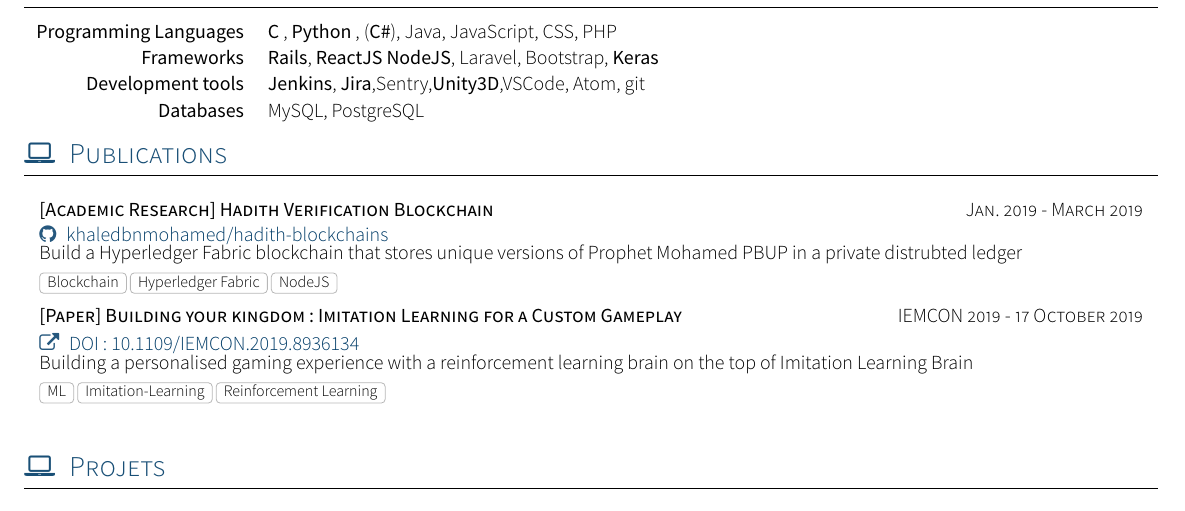
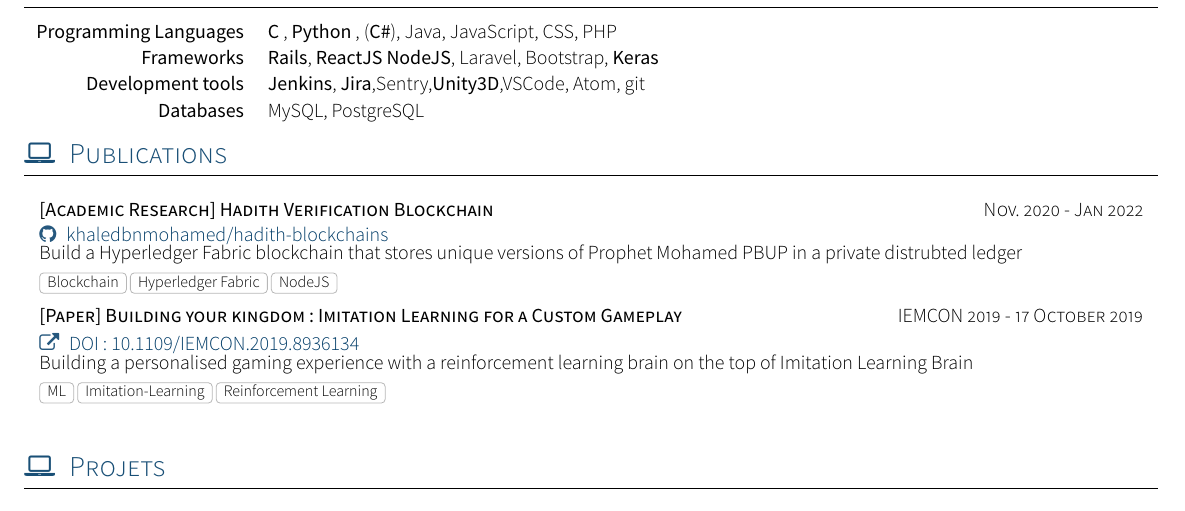
Before and after one commit to khaledbnmohamed/my_resume, a LaTeX CV (cv.tex, which reads section_publications.tex): part of the page, cut so that both start at the same text. The pictures show the PDF file resume_khaled_awad.pdf that the author committed with the source.

Commit message:
Fix date typo and update readme

```diff
--- a/section_publications.tex
+++ b/section_publications.tex
@@ -7,7 +7,7 @@
 
 
 		\project
-	{[Academic Research] Hadith Verification Blockchain}{Jan. 2019 - March 2019}
+	{[Academic Research] Hadith Verification Blockchain}{Nov. 2020 - Jan 2022}
 	{\github{khaledbnmohamed/hadith-blockchains}}
 	{Build a Hyperledger Fabric blockchain that stores unique versions of Prophet Mohamed PBUP in a private distrubted ledger }
 	{Blockchain,Hyperledger Fabric,NodeJS}
```
Also changed, not shown: README.md, resume_khaled_awad.pdf.
